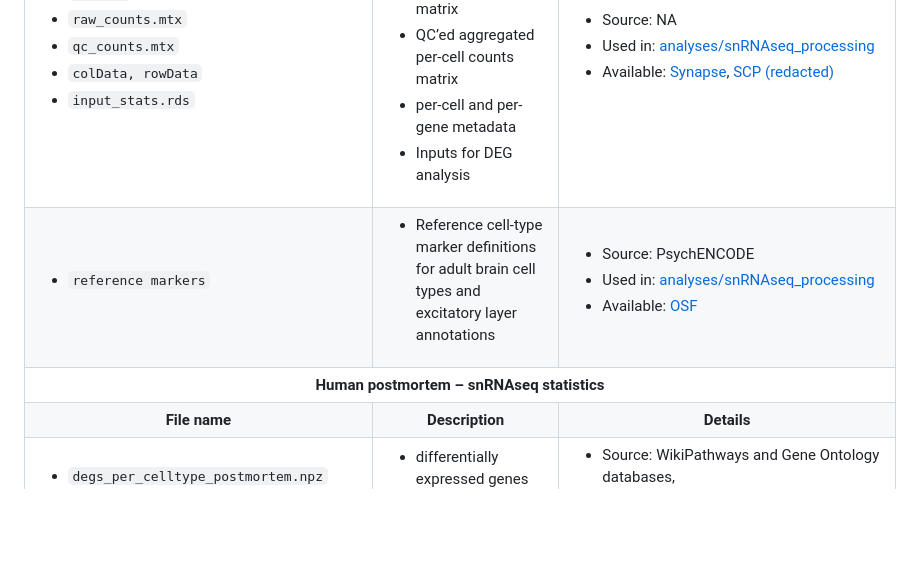
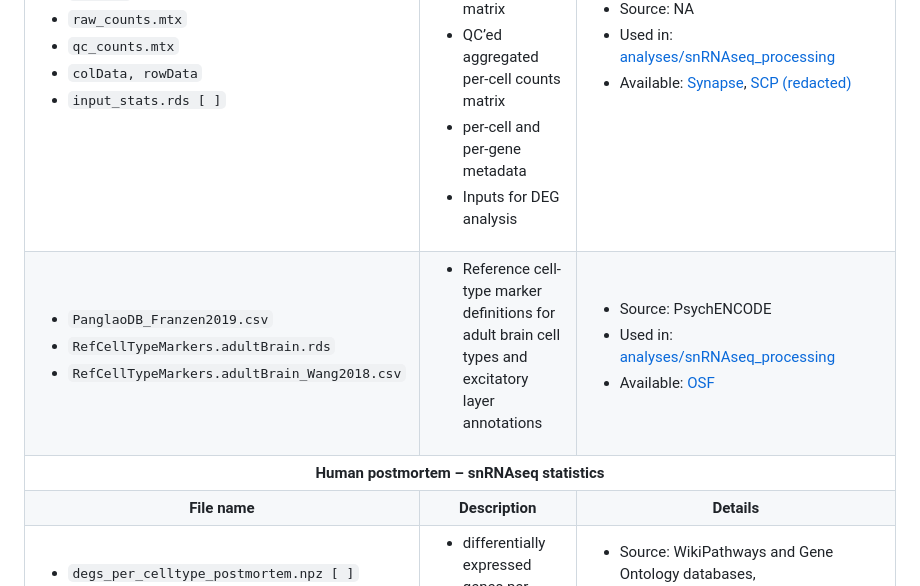
Before and after one commit to djunamay/ABCA7lof2, a Markdown page: open_data/README.md, the part around one of its changes. GitHub-like rendering; blank space fills up the shorter version.

```diff
--- a/open_data/README.md
+++ b/open_data/README.md
@@ -15,7 +15,7 @@
         <li><code>raw_counts.mtx</code></li>
         <li><code>qc_counts.mtx</code></li>
         <li><code>colData, rowData</code></li>
-        <li><code>input_stats.rds</code></li>
+        <li><code>input_stats.rds [ ]</code></li>
       </ul>
     </td>
     <td>
@@ -38,7 +38,9 @@
   <tr>
     <td>
       <ul>
-        <li><code>reference markers</code></li>
+        <li><code>PanglaoDB_Franzen2019.csv</code></li>
+        <li><code>RefCellTypeMarkers.adultBrain.rds</code></li>
+        <li><code>RefCellTypeMarkers.adultBrain_Wang2018.csv</code></li>
       </ul>
     </td>
     <td>
@@ -66,7 +68,7 @@
   <tr>
     <td>
       <ul>
-        <li><code>degs_per_celltype_postmortem.npz</code></li>
+        <li><code>degs_per_celltype_postmortem.npz [ ]</code></li>
         <li><code>WikiPathways_2019_Human.npy</code></li>
         <li><code>GO_Biological_Process_2023.npy</code></li>
       </ul>
```
Also changed, not shown: other parts of open_data/README.md (+1 -1 lines).
